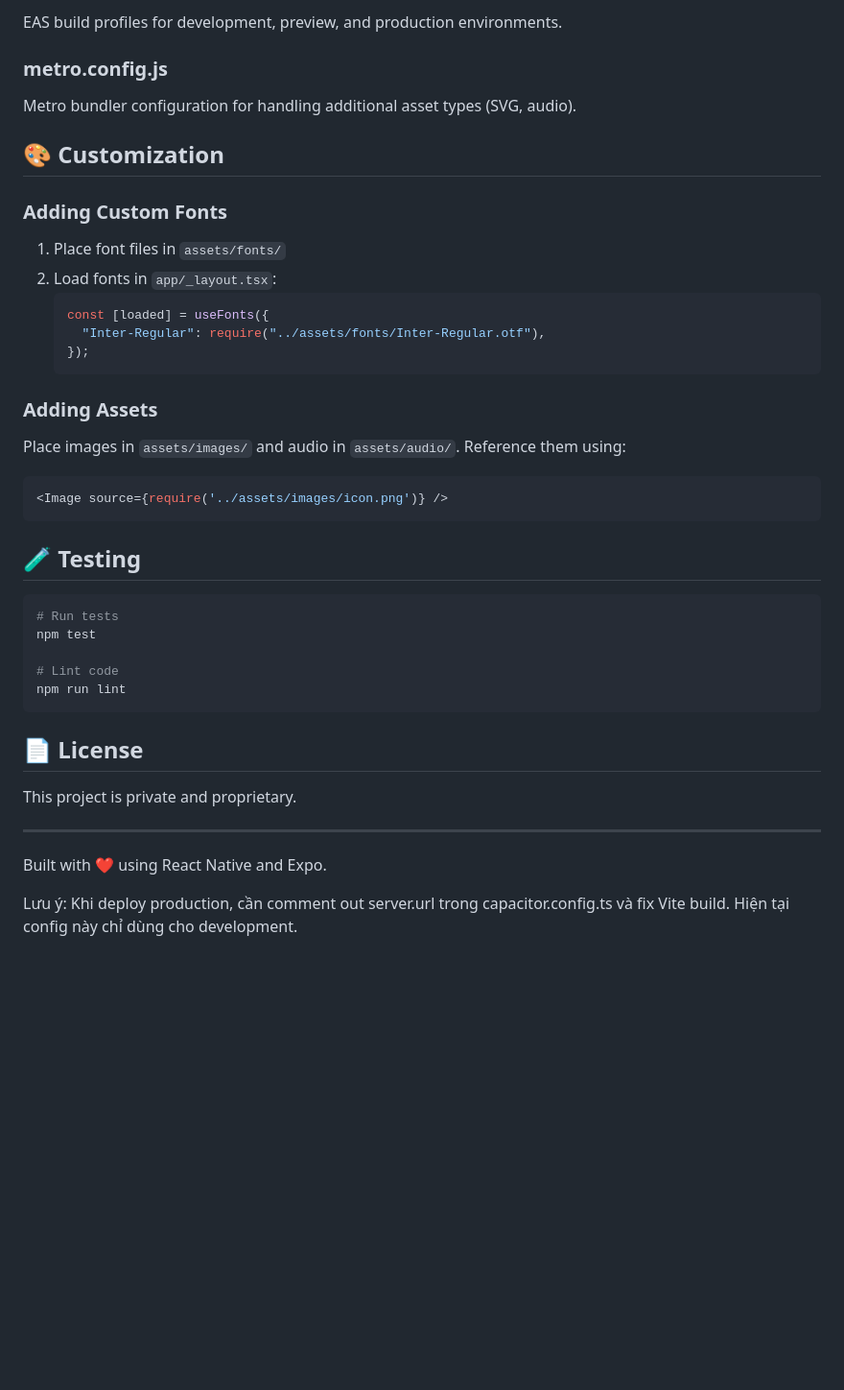
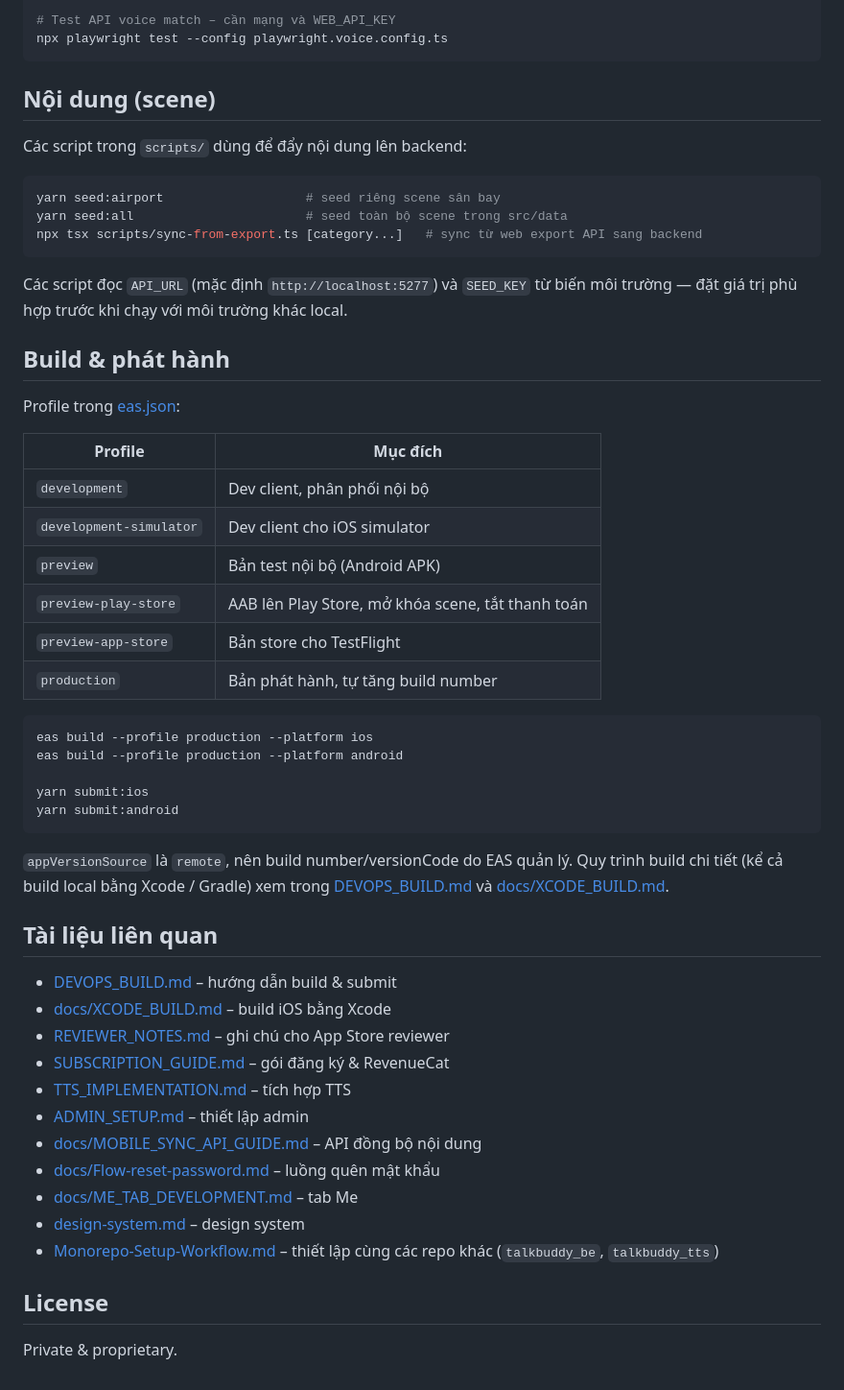
Before and after one commit to dinhxuanhieu97/TalkBuddy, a Markdown page: README.md, the part around one of its changes. Shown at 96% size. Rendered like a GitHub page; blank space fills up the shorter version.

````diff
--- a/README.md
+++ b/README.md
@@ -136,46 +127,57 @@ Expo app configuration including bundle identifiers, plugins, and asset patterns
 
-EAS build profiles for development, preview, and production environments.
-
-### metro.config.js
-
-Metro bundler configuration for handling additional asset types (SVG, audio).
-
-## 🎨 Customization
-
-### Adding Custom Fonts
-
-1. Place font files in `assets/fonts/`
-2. Load fonts in `app/_layout.tsx`:
-   ```typescript
-   const [loaded] = useFonts({
-     "Inter-Regular": require("../assets/fonts/Inter-Regular.otf"),
-   });
-   ```
-
-### Adding Assets
-
-Place images in `assets/images/` and audio in `assets/audio/`. Reference them using:
-
-```typescript
-<Image source={require('../assets/images/icon.png')} />
+# Test API voice match – cần mạng và WEB_API_KEY
+npx playwright test --config playwright.voice.config.ts
 ```
 
-## 🧪 Testing
+## Nội dung (scene)
+
+Các script trong `scripts/` dùng để đẩy nội dung lên backend:
 
 ```bash
-# Run tests
-npm test
-
-# Lint code
-npm run lint
+yarn seed:airport                   # seed riêng scene sân bay
+yarn seed:all                       # seed toàn bộ scene trong src/data
+npx tsx scripts/sync-from-export.ts [category...]   # sync từ web export API sang backend
 ```
 
-## 📄 License
+Các script đọc `API_URL` (mặc định `http://localhost:5277`) và `SEED_KEY` từ biến môi trường — đặt giá trị phù hợp trước khi chạy với môi trường khác local.
 
-This project is private and proprietary.
+## Build & phát hành
 
----
+Profile trong [eas.json](eas.json):
 
-Built with ❤️ using React Native and Expo.
+| Profile | Mục đích |
+| --- | --- |
+| `development` | Dev client, phân phối nội bộ |
+| `development-simulator` | Dev client cho iOS simulator |
+| `preview` | Bản test nội bộ (Android APK) |
+| `preview-play-store` | AAB lên Play Store, mở khóa scene, tắt thanh toán |
+| `preview-app-store` | Bản store cho TestFlight |
+| `production` | Bản phát hành, tự tăng build number |
 
-Lưu ý: Khi deploy production, cần comment out server.url trong capacitor.config.ts và fix Vite build. Hiện tại config này chỉ dùng cho development.
+```bash
+eas build --profile production --platform ios
+eas build --profile production --platform android
+
+yarn submit:ios
+yarn submit:android
+```
+
+`appVersionSource` là `remote`, nên build number/versionCode do EAS quản lý. Quy trình build chi tiết (kể cả build local bằng Xcode / Gradle) xem trong [DEVOPS_BUILD.md](DEVOPS_BUILD.md) và [docs/XCODE_BUILD.md](docs/XCODE_BUILD.md).
+
+## Tài liệu liên quan
+
+- [DEVOPS_BUILD.md](DEVOPS_BUILD.md) – hướng dẫn build & submit
+- [docs/XCODE_BUILD.md](docs/XCODE_BUILD.md) – build iOS bằng Xcode
+- [REVIEWER_NOTES.md](REVIEWER_NOTES.md) – ghi chú cho App Store reviewer
+- [SUBSCRIPTION_GUIDE.md](SUBSCRIPTION_GUIDE.md) – gói đăng ký & RevenueCat
+- [TTS_IMPLEMENTATION.md](TTS_IMPLEMENTATION.md) – tích hợp TTS
+- [ADMIN_SETUP.md](ADMIN_SETUP.md) – thiết lập admin
+- [docs/MOBILE_SYNC_API_GUIDE.md](docs/MOBILE_SYNC_API_GUIDE.md) – API đồng bộ nội dung
+- [docs/Flow-reset-password.md](docs/Flow-reset-password.md) – luồng quên mật khẩu
+- [docs/ME_TAB_DEVELOPMENT.md](docs/ME_TAB_DEVELOPMENT.md) – tab Me
+- [design-system.md](design-system.md) – design system
+- [Monorepo-Setup-Workflow.md](Monorepo-Setup-Workflow.md) – thiết lập cùng các repo khác (`talkbuddy_be`, `talkbuddy_tts`)
+
+## License
+
+Private & proprietary.
````
Also changed, not shown: other parts of README.md (+98 -107 lines).
